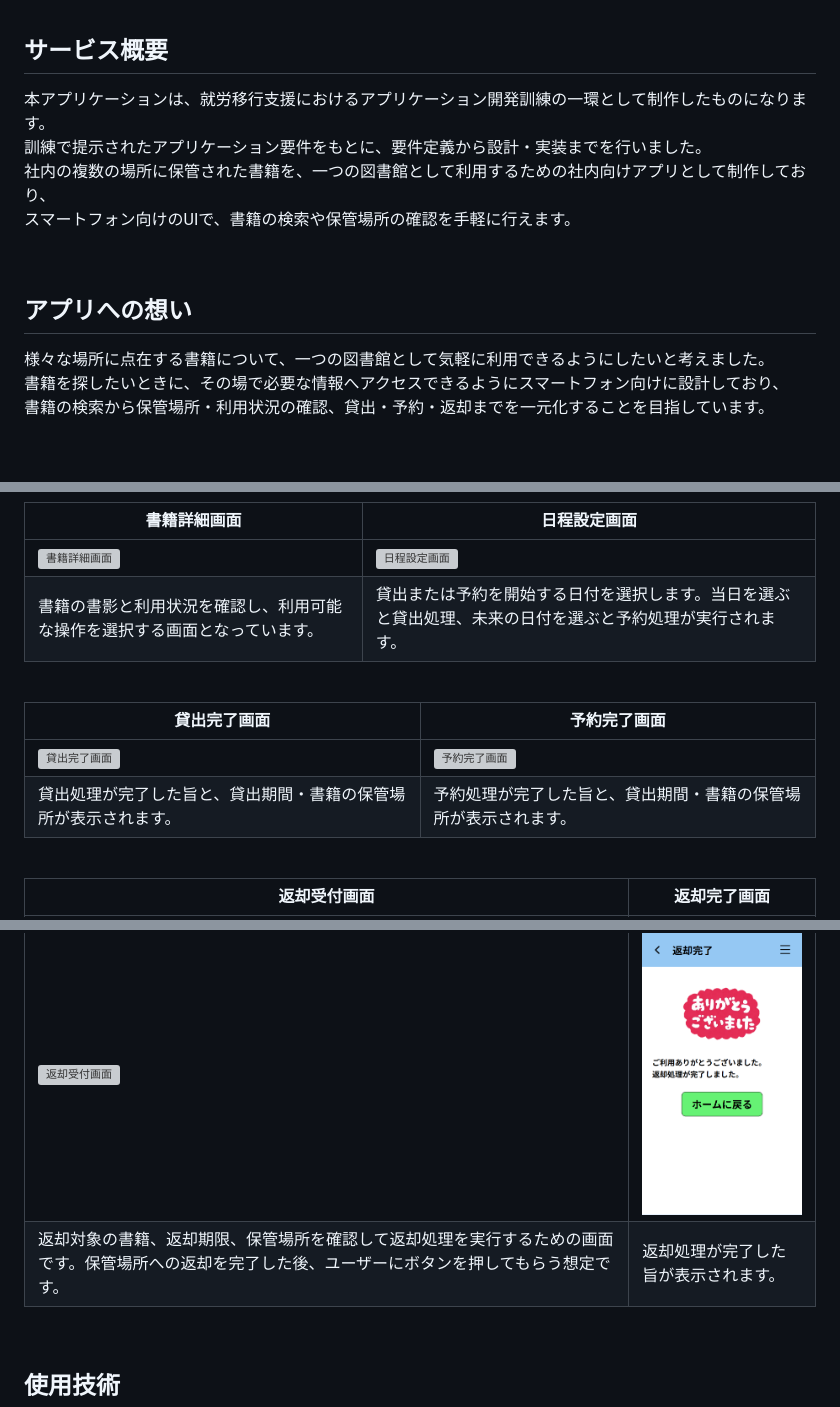
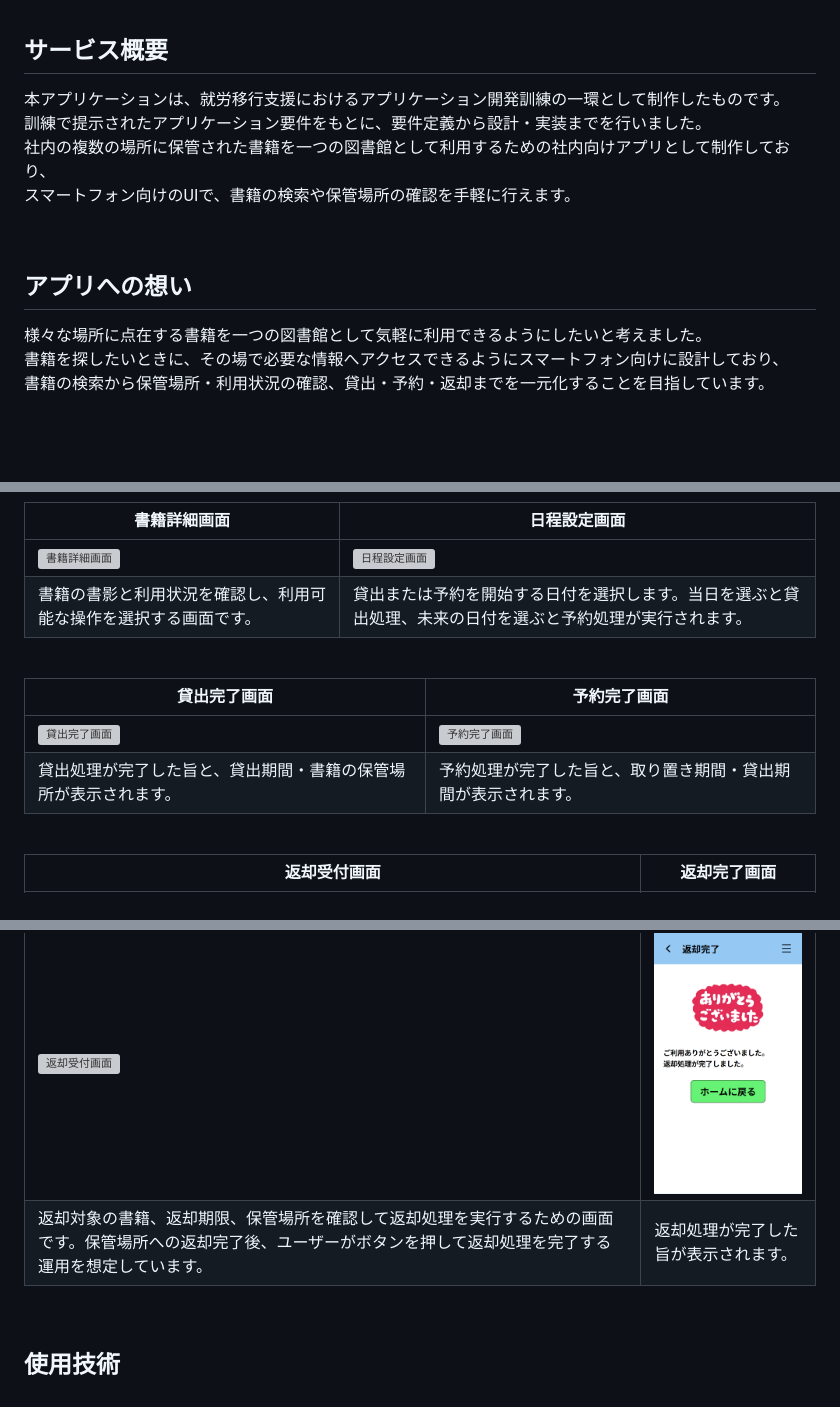
Before and after one commit to SI70185430/decentralized_library_app, a Markdown page: README.md, 3 parts joined by grey strips. Rendered like a GitHub page; grey boxes are pictures that could not be loaded.

Commit message:
修正：READMEの記述ミスや表記揺れ等について修正を実施

```diff
--- a/README.md
+++ b/README.md
@@ -5,15 +5,15 @@
 <br />
 
 ## サービス概要
-本アプリケーションは、就労移行支援におけるアプリケーション開発訓練の一環として制作したものになります。<br />
+本アプリケーションは、就労移行支援におけるアプリケーション開発訓練の一環として制作したものです。<br />
 訓練で提示されたアプリケーション要件をもとに、要件定義から設計・実装までを行いました。<br />
-社内の複数の場所に保管された書籍を、一つの図書館として利用するための社内向けアプリとして制作しており、<br />
+社内の複数の場所に保管された書籍を一つの図書館として利用するための社内向けアプリとして制作しており、<br />
 スマートフォン向けのUIで、書籍の検索や保管場所の確認を手軽に行えます。
 
 <br />
 
 ## アプリへの想い
-様々な場所に点在する書籍について、一つの図書館として気軽に利用できるようにしたいと考えました。<br />
+様々な場所に点在する書籍を一つの図書館として気軽に利用できるようにしたいと考えました。<br />
 書籍を探したいときに、その場で必要な情報へアクセスできるようにスマートフォン向けに設計しており、<br />
 書籍の検索から保管場所・利用状況の確認、貸出・予約・返却までを一元化することを目指しています。
 
@@ -37,21 +37,21 @@
 | 書籍詳細画面 | 日程設定画面 |
 | ---- | ---- |
 | ![書籍詳細画面](assets/readme/gif/05_書籍詳細画面.gif) | ![日程設定画面](assets/readme/gif/06_日程設定画面.gif) |
-| 書籍の書影と利用状況を確認し、利用可能な操作を選択する画面となっています。 | 貸出または予約を開始する日付を選択します。当日を選ぶと貸出処理、未来の日付を選ぶと予約処理が実行されます。 |
+| 書籍の書影と利用状況を確認し、利用可能な操作を選択する画面です。 | 貸出または予約を開始する日付を選択します。当日を選ぶと貸出処理、未来の日付を選ぶと予約処理が実行されます。 |
 
 <br />
 
 | 貸出完了画面 | 予約完了画面 |
 | ---- | ---- |
 | ![貸出完了画面](assets/readme/07_貸出完了画面.png) | ![予約完了画面](assets/readme/08_予約完了画面.png) |
-| 貸出処理が完了した旨と、貸出期間・書籍の保管場所が表示されます。 | 予約処理が完了した旨と、貸出期間・書籍の保管場所が表示されます。 |
+| 貸出処理が完了した旨と、貸出期間・書籍の保管場所が表示されます。 | 予約処理が完了した旨と、取り置き期間・貸出期間が表示されます。 |
 
 <br />
 
 | 返却受付画面 | 返却完了画面 |
 | ---- | ---- |
 | ![返却受付画面](assets/readme/09_返却受付画面.png) | ![返却完了画面](assets/readme/10_返却完了画面.png) |
-| 返却対象の書籍、返却期限、保管場所を確認して返却処理を実行するための画面です。保管場所への返却を完了した後、ユーザーにボタンを押してもらう想定です。 | 返却処理が完了した旨が表示されます。 |
+| 返却対象の書籍、返却期限、保管場所を確認して返却処理を実行するための画面です。保管場所への返却完了後、ユーザーがボタンを押して返却処理を完了する運用を想定しています。 | 返却処理が完了した旨が表示されます。 |
 
 <br />
 
```
Also changed, not shown: other parts of README.md (+3 -3 lines).
